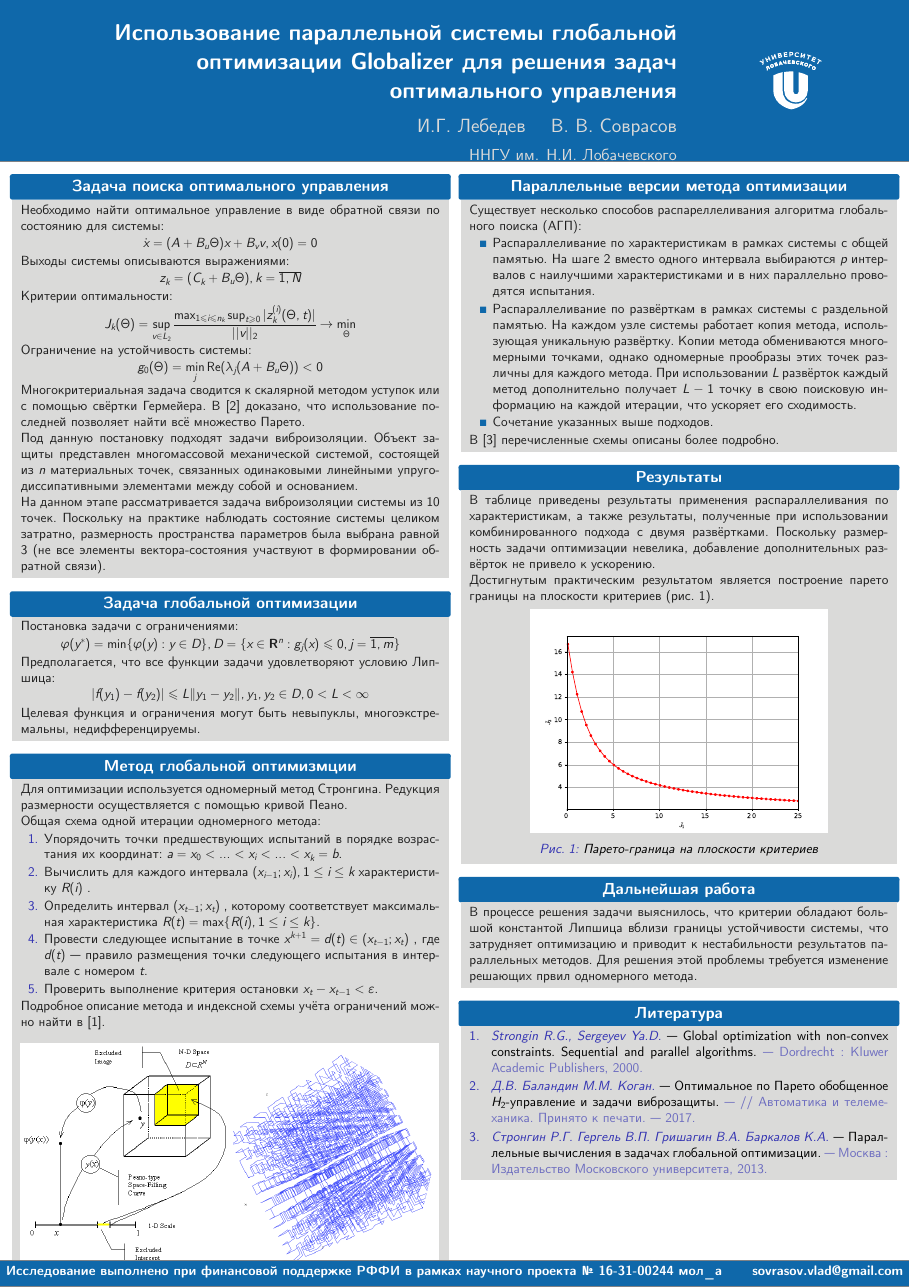
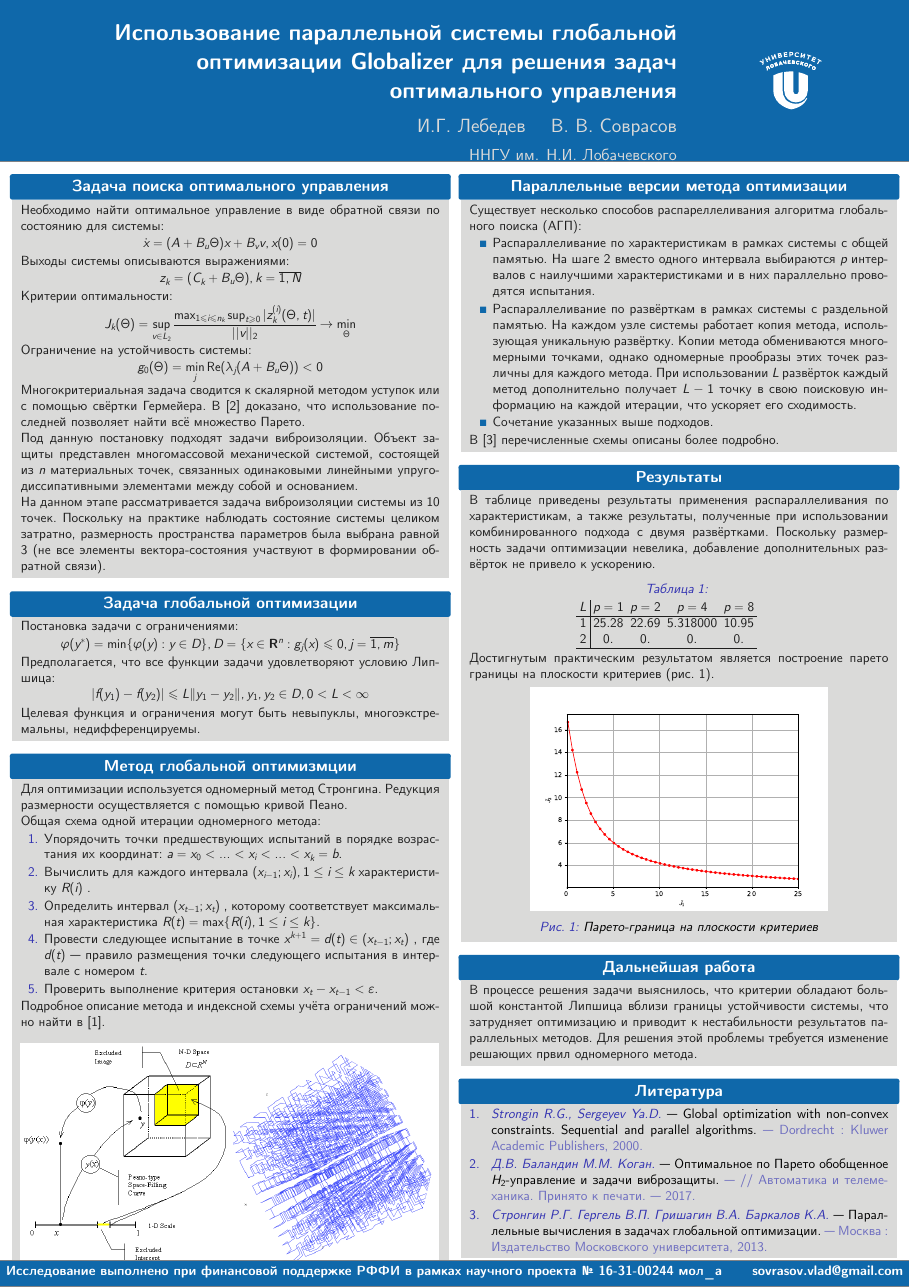
Before and after one commit to kabarkalov/GlobOptPapers, a LaTeX poster (2017/PAVT/poster/poster.tex): the whole page. Compiled offline with XeLaTeX.

Commit message:
PAVT: add draft of performance table

```diff
--- a/2017/PAVT/poster/poster.tex
+++ b/2017/PAVT/poster/poster.tex
@@ -118,6 +118,20 @@
             результаты, полученные при использовании комбинированного подхода с двумя развёртками.
             Поскольку размерность задачи оптимизации невелика, добавление дополнительных развёрток не привело к ускорению.
 
+            \begin{table}[h]
+            \caption{}
+            \label{tab:parallelResults}
+            \begin{minipage}{0.49\linewidth}
+            \begin{tabular}{c|cccc}
+              $L$ & $p=1$  & $p=2$ & $p=4$ & $p=8$\\
+              \hline
+              1  &  25.28 & 22.69 & 5.318000 & 10.95 \\
+              2  &  0. & 0. & 0. & 0. \\
+              \hline
+            \end{tabular}
+            \end{minipage}
+            \end{table}
+
             Достигнутым практическим результатом является построение парето границы на плоскости критериев (рис. \ref{fig:pareto}).
             \begin{figure}
                 \label{fig:pareto}
```
Also changed, not shown: 2017/PAVT/poster/poster.pdf.
